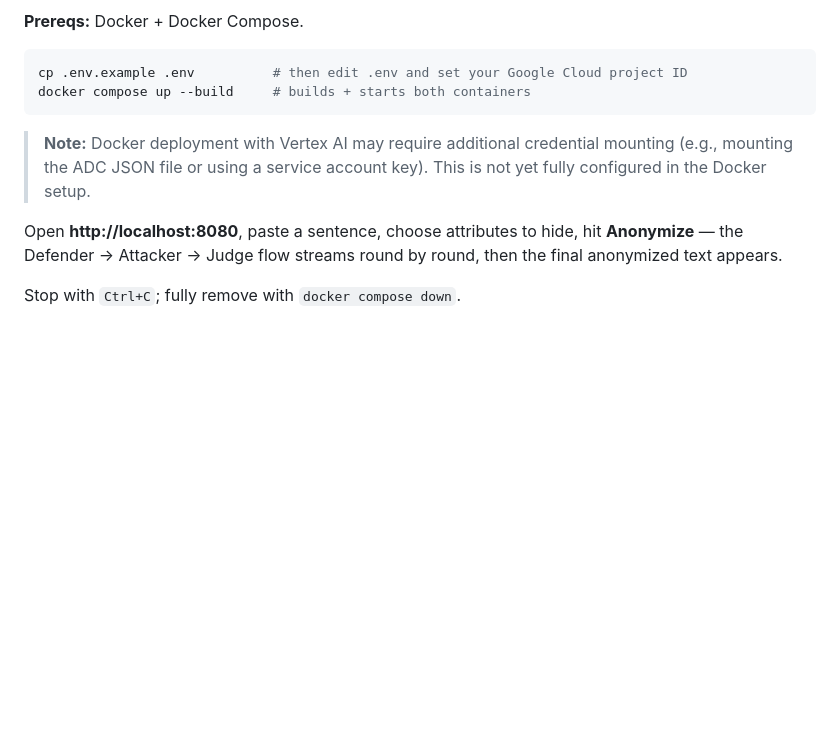
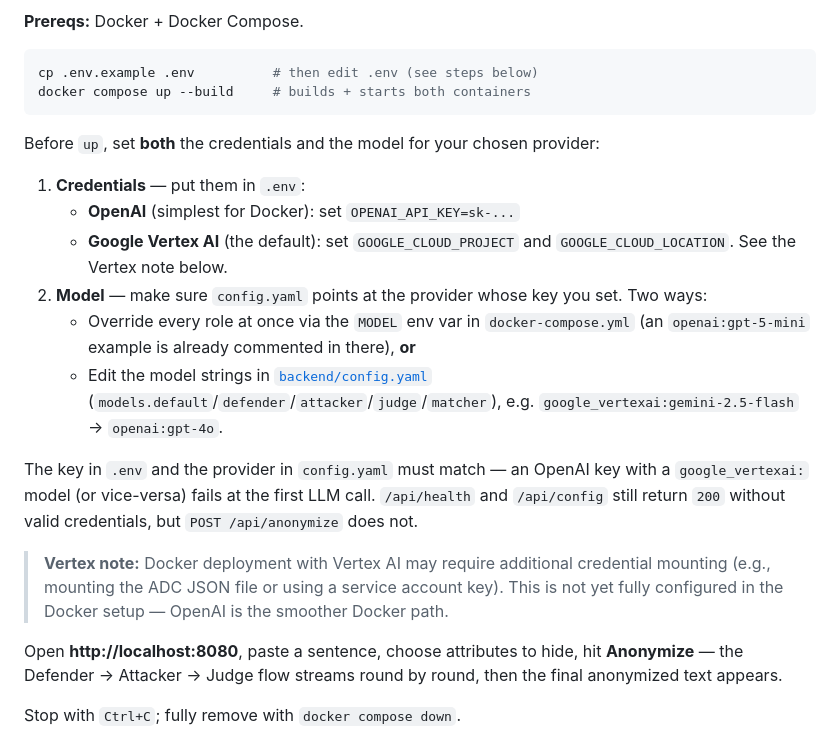
Before and after one commit to thechuong98/tuw-applied-gen-ai-2026s, a Markdown page: README.md, the part around the change. Drawn GitHub-style; blank space fills up the shorter version.

````diff
--- a/README.md
+++ b/README.md
@@ -30,11 +30,22 @@ flowchart LR
 **Prereqs:** Docker + Docker Compose.
 
 ```bash
-cp .env.example .env          # then edit .env and set your Google Cloud project ID
+cp .env.example .env          # then edit .env (see steps below)
 docker compose up --build     # builds + starts both containers
 ```
 
-> **Note:** Docker deployment with Vertex AI may require additional credential mounting (e.g., mounting the ADC JSON file or using a service account key). This is not yet fully configured in the Docker setup.
+Before `up`, set **both** the credentials and the model for your chosen provider:
+
+1. **Credentials** — put them in `.env`:
+   - **OpenAI** (simplest for Docker): set `OPENAI_API_KEY=sk-...`
+   - **Google Vertex AI** (the default): set `GOOGLE_CLOUD_PROJECT` and `GOOGLE_CLOUD_LOCATION`. See the Vertex note below.
+2. **Model** — make sure `config.yaml` points at the provider whose key you set. Two ways:
+   - Override every role at once via the `MODEL` env var in `docker-compose.yml` (an `openai:gpt-5-mini` example is already commented in there), **or**
+   - Edit the model strings in [`backend/config.yaml`](backend/config.yaml) (`models.default`/`defender`/`attacker`/`judge`/`matcher`), e.g. `google_vertexai:gemini-2.5-flash` → `openai:gpt-4o`.
+
+The key in `.env` and the provider in `config.yaml` must match — an OpenAI key with a `google_vertexai:` model (or vice-versa) fails at the first LLM call. `/api/health` and `/api/config` still return `200` without valid credentials, but `POST /api/anonymize` does not.
+
+> **Vertex note:** Docker deployment with Vertex AI may require additional credential mounting (e.g., mounting the ADC JSON file or using a service account key). This is not yet fully configured in the Docker setup — OpenAI is the smoother Docker path.
 
 Open **http://localhost:8080**, paste a sentence, choose attributes to hide, hit **Anonymize** — the
 Defender → Attacker → Judge flow streams round by round, then the final anonymized text appears.
````
